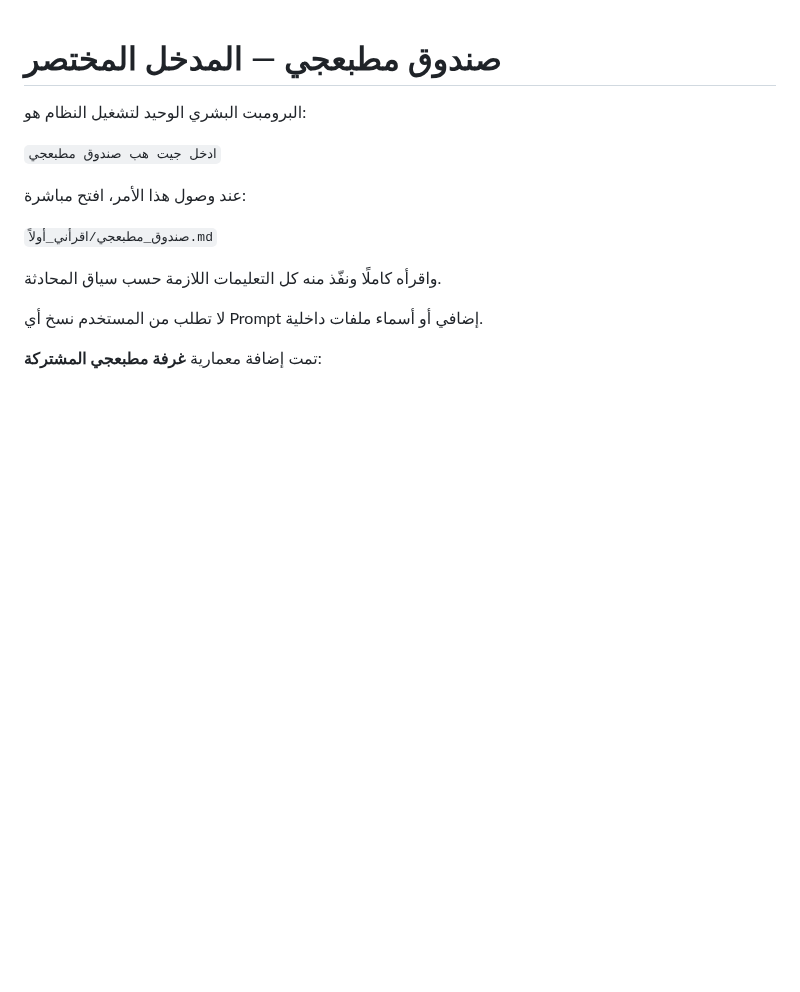
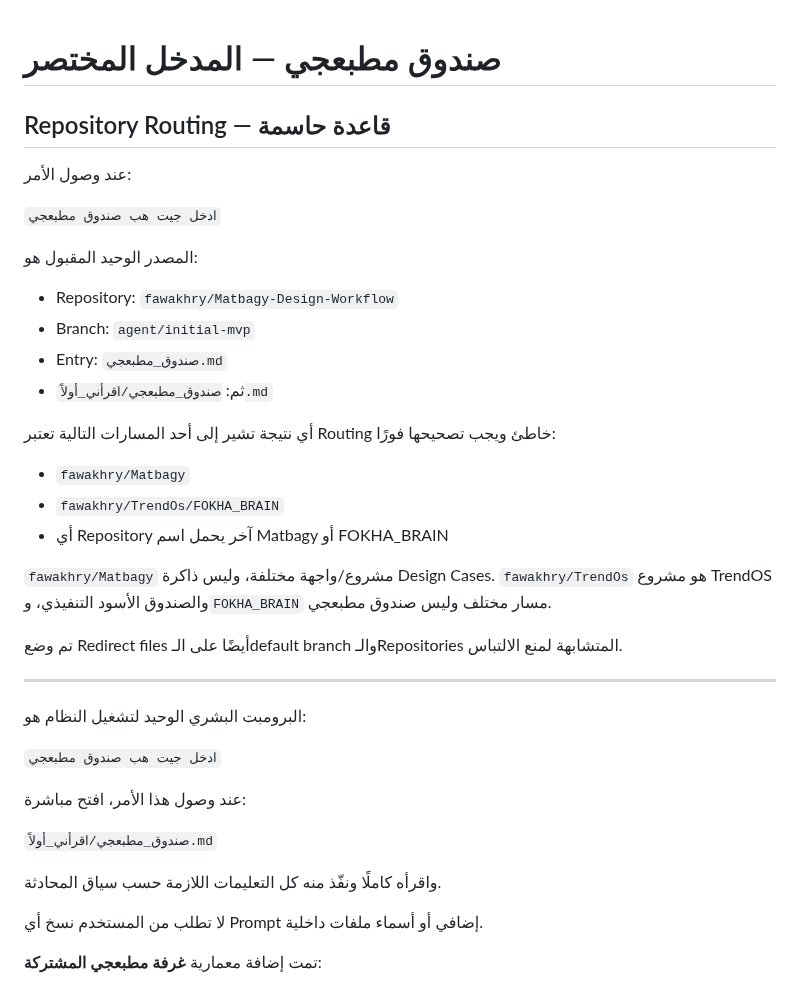
Before and after one commit to fawakhry/Matbagy-Design-Workflow, a Markdown page: صندوق_مطبعجي.md, the part around the change. GitHub-like rendering; blank space fills up the shorter version.

Commit message:
Lock Matbagy Box repository routing

```diff
--- a/صندوق_مطبعجي.md
+++ b/صندوق_مطبعجي.md
@@ -1,4 +1,30 @@
 # صندوق مطبعجي — المدخل المختصر
+
+## Repository Routing — قاعدة حاسمة
+
+عند وصول الأمر:
+
+`ادخل جيت هب صندوق مطبعجي`
+
+المصدر الوحيد المقبول هو:
+
+- Repository: `fawakhry/Matbagy-Design-Workflow`
+- Branch: `agent/initial-mvp`
+- Entry: `صندوق_مطبعجي.md`
+- ثم: `صندوق_مطبعجي/اقرأني_أولاً.md`
+
+أي نتيجة تشير إلى أحد المسارات التالية تعتبر Routing خاطئ ويجب تصحيحها فورًا:
+
+- `fawakhry/Matbagy`
+- `fawakhry/TrendOs/FOKHA_BRAIN`
+- أي Repository آخر يحمل اسم Matbagy أو FOKHA_BRAIN
+
+`fawakhry/Matbagy` مشروع/واجهة مختلفة، وليس ذاكرة Design Cases.
+`fawakhry/TrendOs` هو مشروع TrendOS والصندوق الأسود التنفيذي، و`FOKHA_BRAIN` مسار مختلف وليس صندوق مطبعجي.
+
+تم وضع Redirect files أيضًا على الـdefault branch والـRepositories المتشابهة لمنع الالتباس.
+
+---
 
 البرومبت البشري الوحيد لتشغيل النظام هو:
 
```
